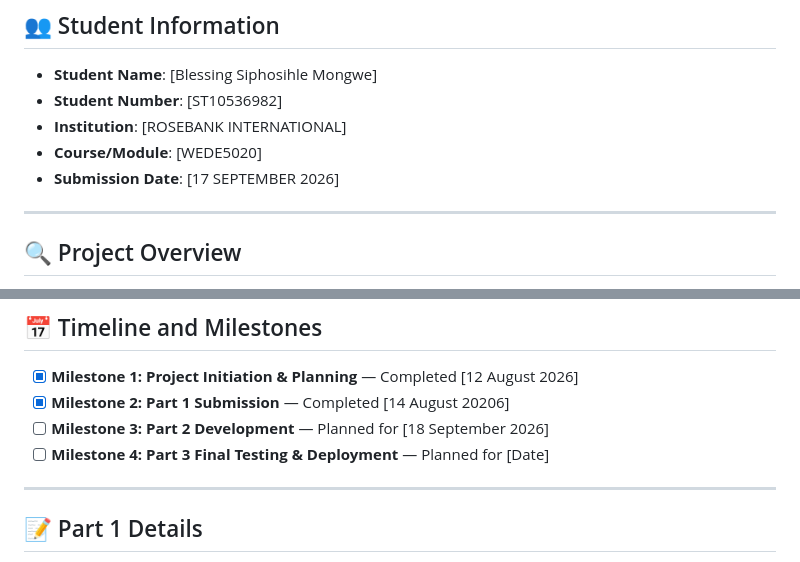
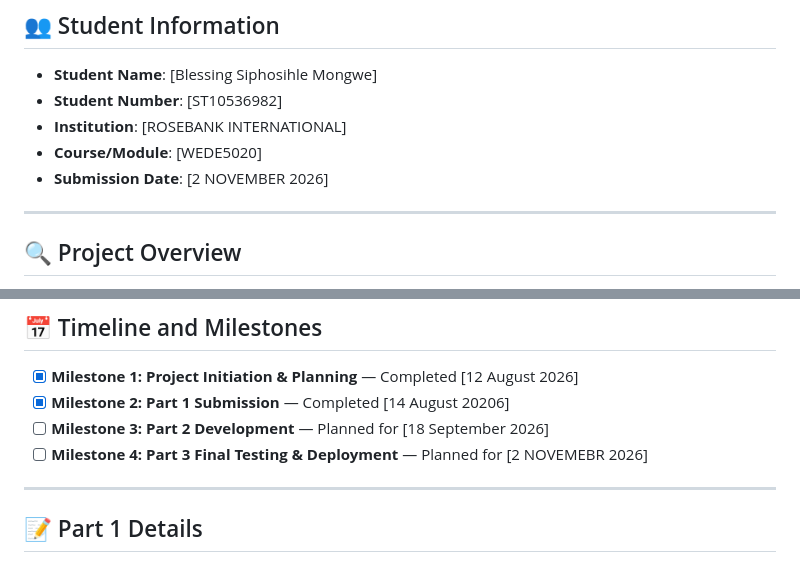
Before and after one commit to Kananxkakashi/VIMEO.WEBDEV, a Markdown page: README.md, 2 parts joined by grey strips. GitHub-like rendering.

Commit message:
Update submission date and milestone deadlines

```diff
--- a/README.md
+++ b/README.md
@@ -9,7 +9,7 @@
 * **Student Number**: [ST10536982]
 * **Institution**: [ROSEBANK INTERNATIONAL]
 * **Course/Module**: [WEDE5020]
-* **Submission Date**: [17 SEPTEMBER 2026]
+* **Submission Date**: [2 NOVEMBER 2026]
 
 ---
 
@@ -37,7 +37,7 @@ VIMEO is built to help students improve on certain skills pertaining to their st
 - [x] **Milestone 1: Project Initiation & Planning** — Completed [12 August 2026]
 - [x] **Milestone 2: Part 1 Submission** — Completed [14 August 20206]
 - [ ] **Milestone 3: Part 2 Development** — Planned for [18 September 2026]
-- [ ] **Milestone 4: Part 3 Final Testing & Deployment** — Planned for [Date]
+- [ ] **Milestone 4: Part 3 Final Testing & Deployment** — Planned for [2 NOVEMEBR 2026]
 
 ---
 
```
